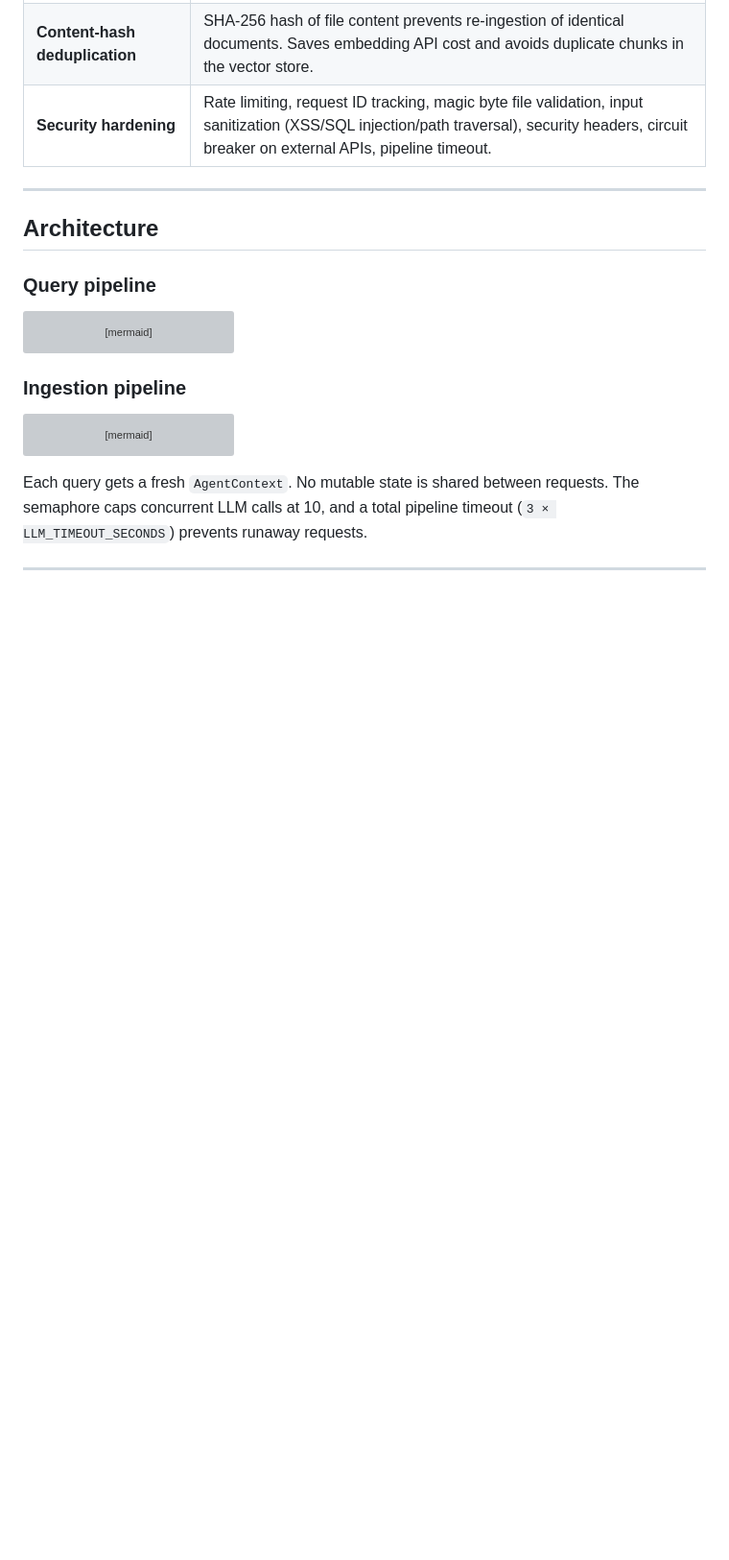
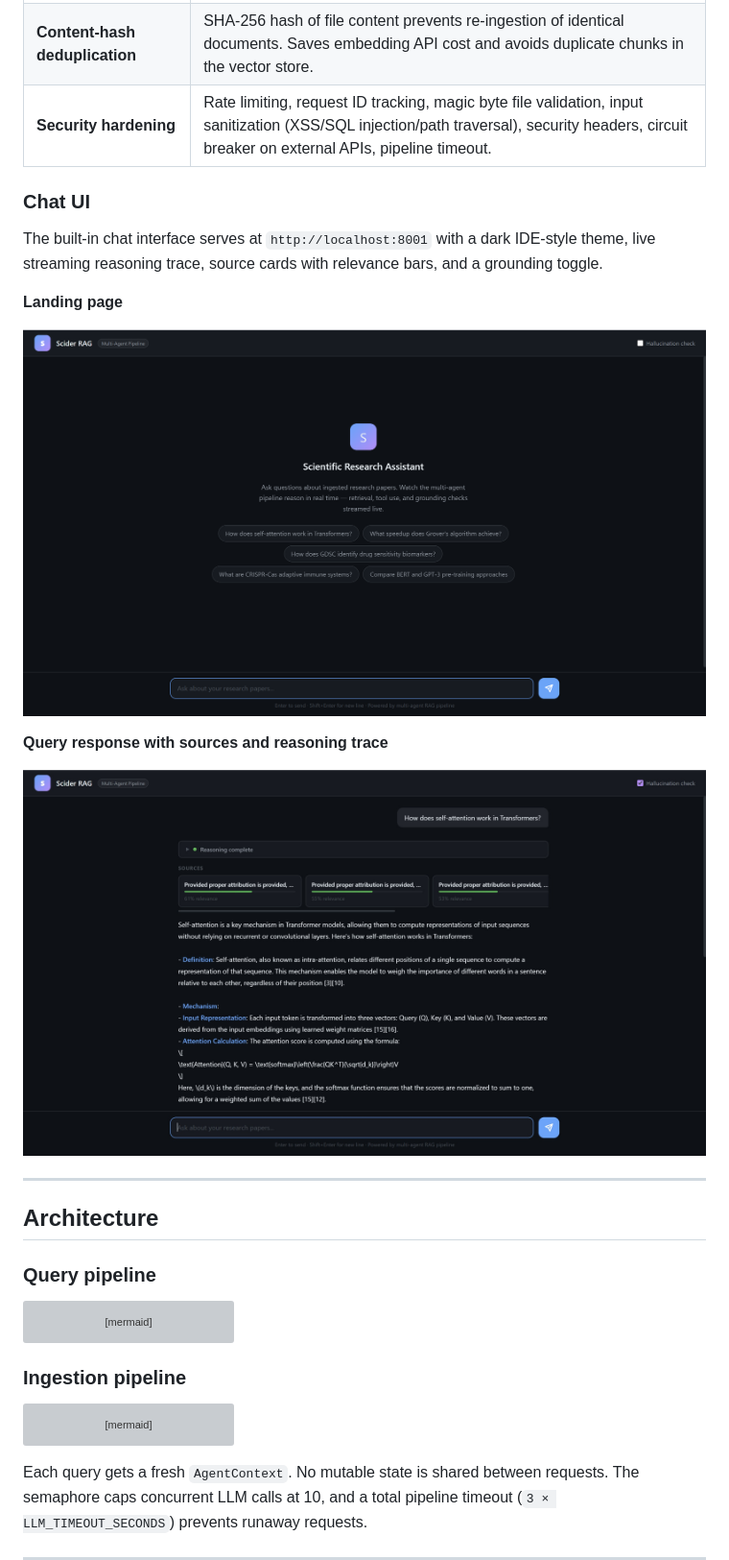
Before and after one commit to ishaankx/scider-rag, a Markdown page: README.md, the part around the change. Shown: that part at 96% size. GitHub-like rendering; pictures changed too: images/image.png (added), images/image2.jpeg (added); blank space fills up the shorter version; grey boxes are pictures that could not be loaded.

```diff
--- a/README.md
+++ b/README.md
@@ -160,6 +160,18 @@ Database URLs, Redis URL, and Qdrant host are pre-configured in `.env.example` t
 | **Vision OCR + image analysis** | Scanned/image-only PDFs are OCR'd via GPT-4o vision. Embedded figures and charts are analyzed and their descriptions are injected into the text before chunking, so the pipeline can answer questions about visual content in papers. |
 | **Content-hash deduplication** | SHA-256 hash of file content prevents re-ingestion of identical documents. Saves embedding API cost and avoids duplicate chunks in the vector store. |
 | **Security hardening** | Rate limiting, request ID tracking, magic byte file validation, input sanitization (XSS/SQL injection/path traversal), security headers, circuit breaker on external APIs, pipeline timeout. |
+
+### Chat UI
+
+The built-in chat interface serves at `http://localhost:8001` with a dark IDE-style theme, live streaming reasoning trace, source cards with relevance bars, and a grounding toggle.
+
+**Landing page**
+
+![Chat UI — landing page](images/image.png)
+
+**Query response with sources and reasoning trace**
+
+![Chat UI — query response](images/image2.jpeg)
 
 ---
 
```
